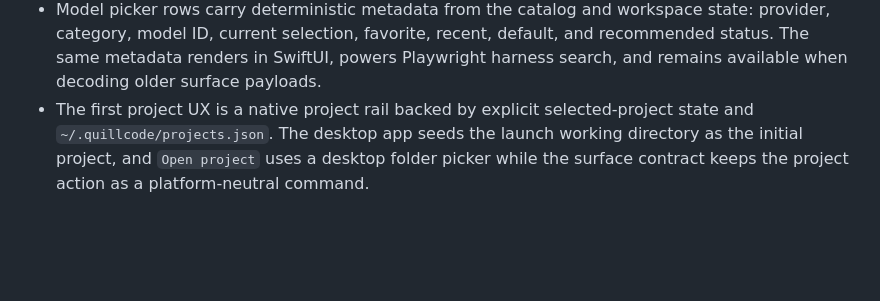
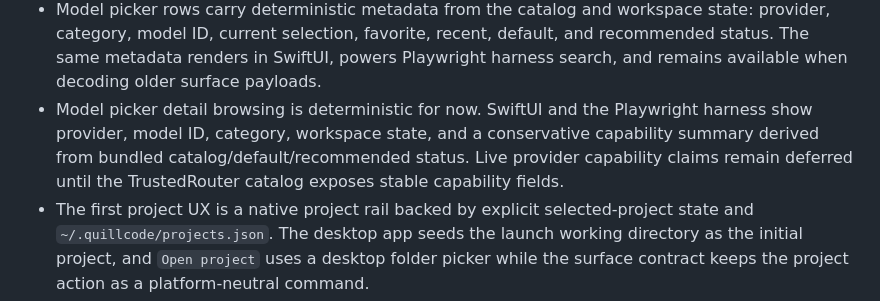
Before and after one commit to Lore-Hex/QuillCode, a Markdown page: docs/DECISIONS.md, the part around the change. GitHub-like rendering; blank space fills up the shorter version.

Commit message:
Document model detail browsing

```diff
--- a/docs/DECISIONS.md
+++ b/docs/DECISIONS.md
@@ -18,6 +18,7 @@
 - TrustedRouter model defaults, provider/model aliases, bundled fallback catalog entries, API base URL, display-name normalization, and sort keys live in `QuillCodeCore`. The live TrustedRouter adapter and app picker both merge sparse catalogs with those bundled defaults, so the default/next-option ordering is consistent across CLI, SwiftUI, and Playwright harness surfaces.
 - Model picking uses the same provider/category/model search semantics in SwiftUI and the Playwright harness. Filtering is term-based across provider, category, model ID, and display name so users can type things like `moon k2`, `coding`, or `trusted fusion` without knowing the exact provider string.
 - Model picker rows carry deterministic metadata from the catalog and workspace state: provider, category, model ID, current selection, favorite, recent, default, and recommended status. The same metadata renders in SwiftUI, powers Playwright harness search, and remains available when decoding older surface payloads.
+- Model picker detail browsing is deterministic for now. SwiftUI and the Playwright harness show provider, model ID, category, workspace state, and a conservative capability summary derived from bundled catalog/default/recommended status. Live provider capability claims remain deferred until the TrustedRouter catalog exposes stable capability fields.
 - The first project UX is a native project rail backed by explicit selected-project state and `~/.quillcode/projects.json`. The desktop app seeds the launch working directory as the initial project, and `Open project` uses a desktop folder picker while the surface contract keeps the project action as a platform-neutral command.
 - Native developer settings save the TrustedRouter API base URL in `config.toml` and the local API key through `QuillSecretStore`. Saving settings rebuilds the active desktop runtime immediately so the user does not need to relaunch to switch from mock to live mode.
 - TrustedRouter authentication has an explicit persisted mode. `oauth` is the default user-facing path, while `developer-override` is an intentional settings choice that reveals API key/base URL controls and preserves compatibility with older `developer_override_enabled` configs.
```
Also changed, not shown: docs/CODEX_PARITY_MATRIX.md (+1 -1 lines).
